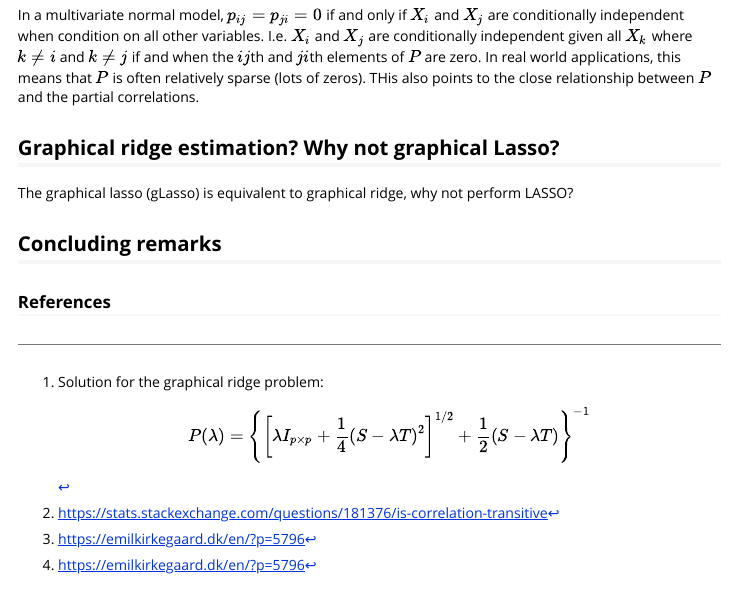
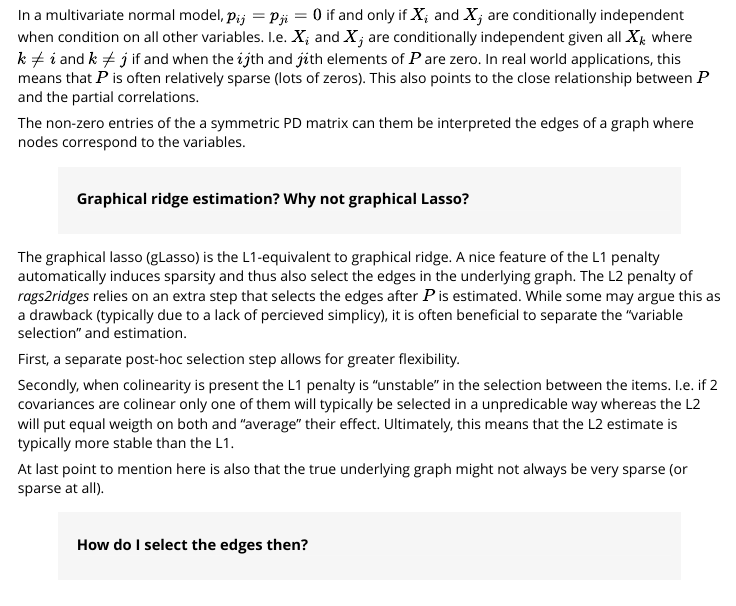
Before and after one commit to CFWP/rags2ridges, an R Markdown document (vignettes/rags2ridges.Rmd): the page in a window 1100 px wide, from 3720 px down before the commit and from 3770 px down after it. Rendered offline with R 4.5, knitr and Pandoc, with nearby package versions; some code elsewhere in the file could not run offline.

Commit message:
Added more content. glasso vs gridge

```diff
--- a/vignettes/rags2ridges.Rmd
+++ b/vignettes/rags2ridges.Rmd
@@ -152,10 +152,21 @@ Partial correlations measure the linear association between two random variables
 
-In a multivariate normal model, $p_{ij} = p_{ji} = 0$ if and only if $X_i$ and $X_j$ are conditionally independent when condition on all other variables. I.e. $X_i$ and $X_j$ are conditionally independent given all $X_k$ where $k \neq i$ and $k \neq j$ if and when the $ij$th and ${ji}$th elements of $P$ are zero. In real world applications, this means that $P$ is often relatively sparse (lots of zeros). THis also points to the close relationship between $P$ and the partial correlations.
+In a multivariate normal model, $p_{ij} = p_{ji} = 0$ if and only if $X_i$ and $X_j$ are conditionally independent when condition on all other variables. I.e. $X_i$ and $X_j$ are conditionally independent given all $X_k$ where $k \neq i$ and $k \neq j$ if and when the $ij$th and ${ji}$th elements of $P$ are zero. In real world applications, this means that $P$ is often relatively sparse (lots of zeros). This also points to the close relationship between $P$ and the partial correlations.
+
+The non-zero entries of the a symmetric PD matrix can them be interpreted the edges of a graph where nodes correspond to the variables.
 
 
-## Graphical ridge estimation? Why not graphical Lasso?
+> #### Graphical ridge estimation? Why not graphical Lasso?
 
-The graphical lasso (gLasso) is equivalent to graphical ridge, why not perform LASSO?
+The graphical lasso (gLasso) is the L1-equivalent to graphical ridge. A nice feature of the L1 penalty automatically induces sparsity and thus also select the edges in the underlying graph. The L2 penalty of *rags2ridges* relies on an extra step that selects the edges after $P$ is estimated. While some may argue this as a drawback (typically due to a lack of percieved simplicy), it is often beneficial to separate the "variable selection" and estimation.
+
+First, a separate post-hoc selection step allows for greater flexibility.
+
+Secondly, when colinearity is present the L1 penalty is "unstable" in the selection between the items. I.e. if 2 covariances are colinear only one of them will typically be selected in a unpredicable way whereas the L2 will put equal weigth on both and "average" their effect. Ultimately, this means that the L2 estimate is typically more stable than the L1.
+
+At last point to mention here is also that the true underlying graph might not always be very sparse (or sparse at all).
+
+
+> #### How do I select the edges then?
 
 
 ## Concluding remarks
```
Also changed, not shown: vignettes/rags2ridges.Rmd (4 more changed lines).
